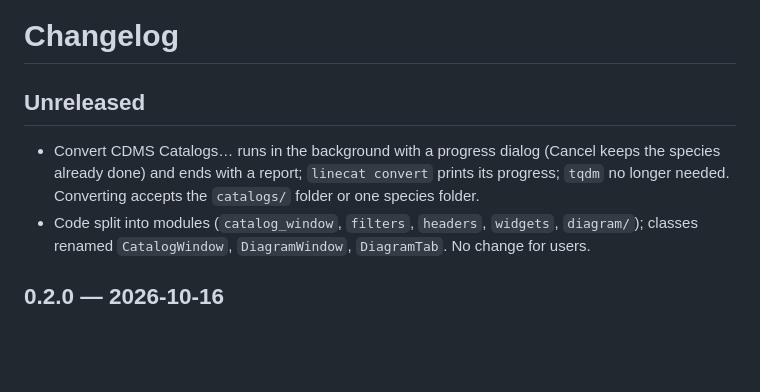
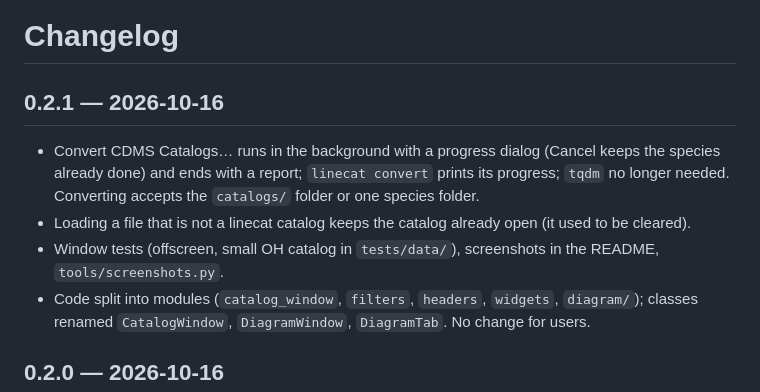
Before and after one commit to vahid-anari/linecat, a Markdown page: CHANGELOG.md, the part around the change. Rendered like a GitHub page; blank space fills up the shorter version.

```diff
--- a/CHANGELOG.md
+++ b/CHANGELOG.md
@@ -1,8 +1,10 @@
 # Changelog
 
-## Unreleased
+## 0.2.1 — 2026-10-16
 
 - Convert CDMS Catalogs… runs in the background with a progress dialog (Cancel keeps the species already done) and ends with a report; `linecat convert` prints its progress; `tqdm` no longer needed. Converting accepts the `catalogs/` folder or one species folder.
+- Loading a file that is not a linecat catalog keeps the catalog already open (it used to be cleared).
+- Window tests (offscreen, small OH catalog in `tests/data/`), screenshots in the README, `tools/screenshots.py`.
 - Code split into modules (`catalog_window`, `filters`, `headers`, `widgets`, `diagram/`); classes renamed `CatalogWindow`, `DiagramWindow`, `DiagramTab`. No change for users.
 
 ## 0.2.0 — 2026-10-16
```
Also changed, not shown: README.md (+12 -0 lines), docs/images/diagram.png (added), docs/images/main_window.png (added), 7 other files.
